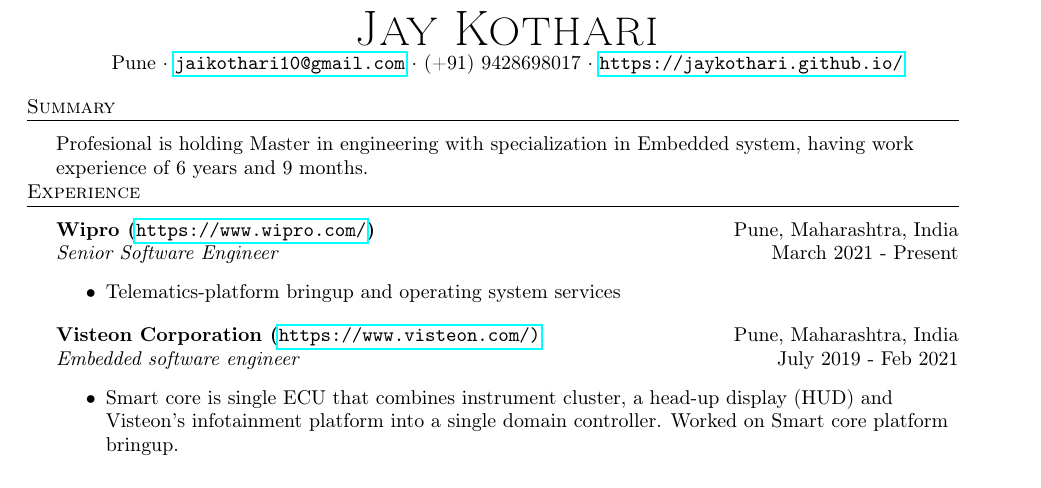
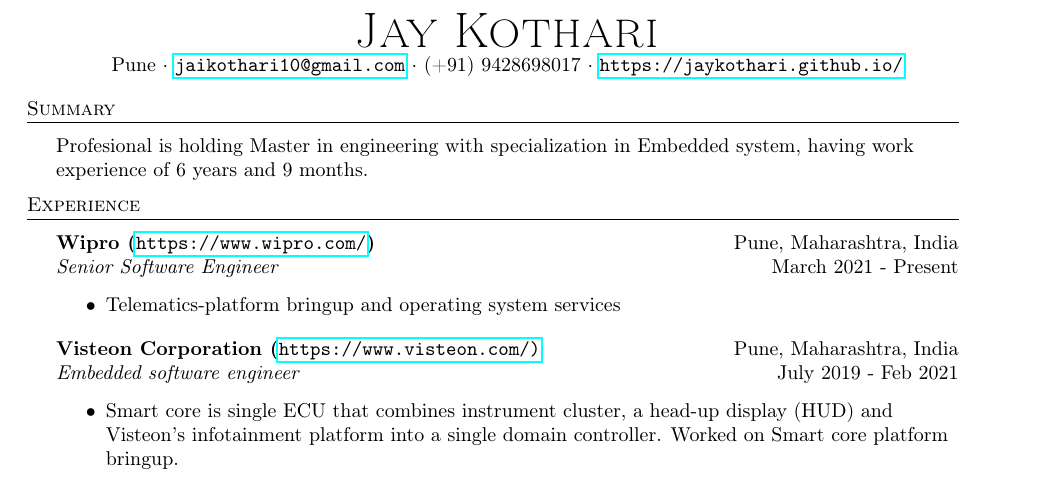
Before and after one commit to JayKothari/Resume_TexMaker, a LaTeX CV (resume_jay.tex): part of page 1 of 2, cut so that both start at the same text. Compiled offline with pdfLaTeX.

Commit message:
formating by keeping correct space.

```diff
--- a/resume_jay.tex
+++ b/resume_jay.tex
@@ -77,10 +77,11 @@
 	Pune $\cdot$ \url{jaikothari10@gmail.com} $\cdot$ (+91) 9428698017 $\cdot$ \url{https://jaykothari.github.io/}\\
 \end{center}
 
-%==== Experience ====%
+%==== Summary ====%
 \header{Summary}
 \vspace{1mm}
 Profesional is holding Master in engineering with specialization in Embedded system, having work experience of 6 years and 9 months.
+\vspace{2mm}
 
 %==== Experience ====%
 \header{Experience}
```
Also changed, not shown: resume_jay.pdf.
